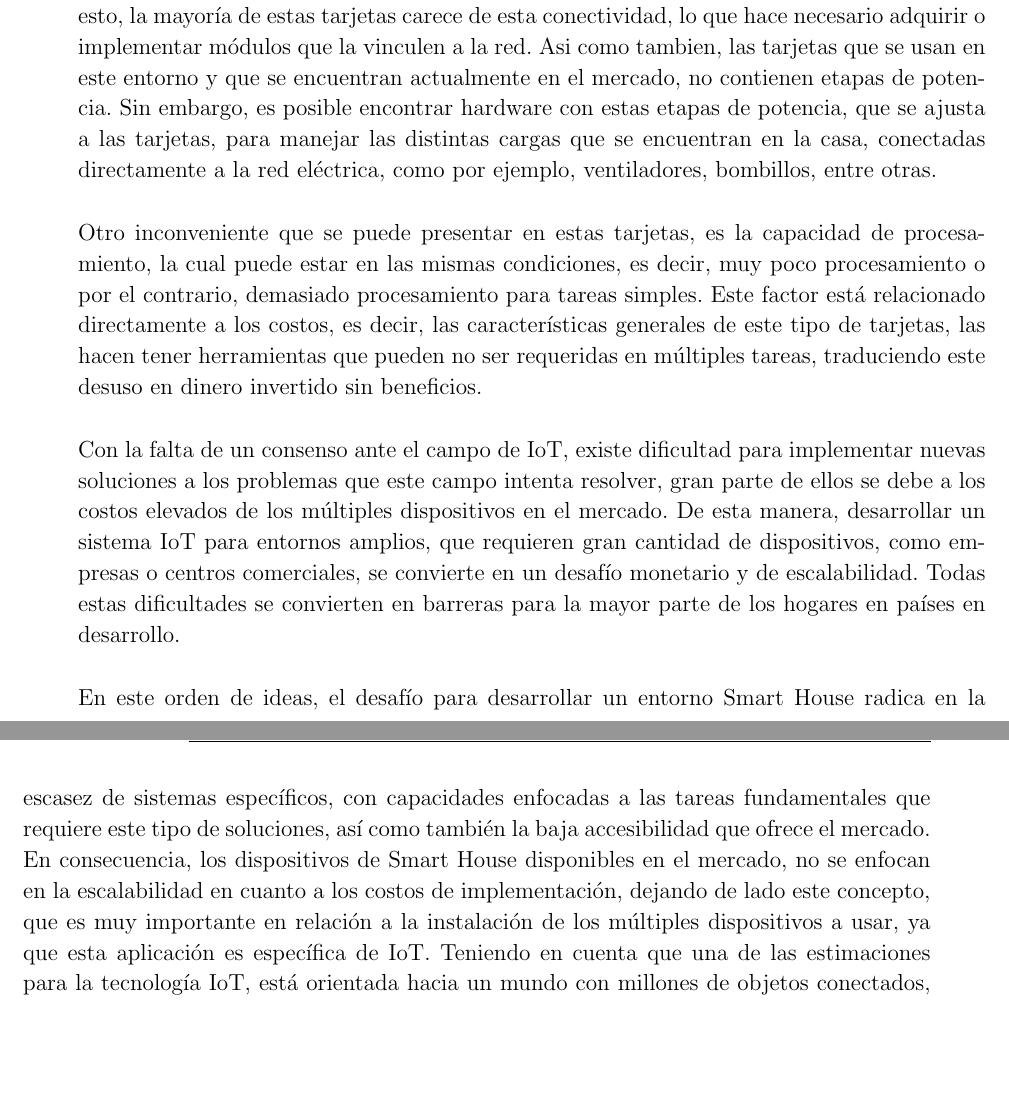
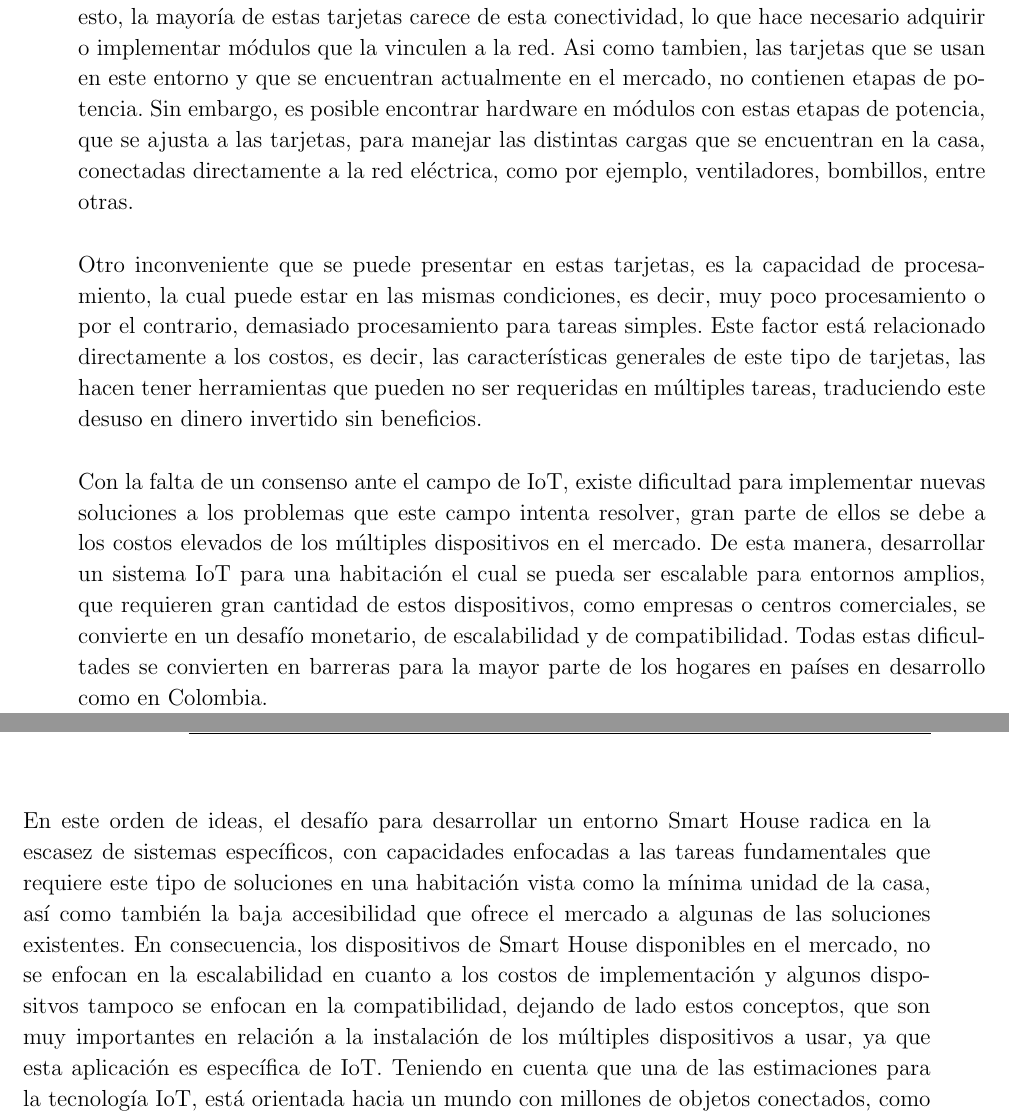
Before and after one commit to alejo7053/anteproyecto, a LaTeX thesis (TesisPregrado.tex, which reads DescripcionProblema.tex): two parts of pages 15 and 16 of 30, joined at a grey line, cut so that both start at the same text, the shorter picture padded with empty space. Compiled offline with pdfLaTeX.

Commit message:
Ultimos 2 parrafos modificados

```diff
--- a/DescripcionProblema.tex
+++ b/DescripcionProblema.tex
@@ -2,10 +2,10 @@
 
 Se ha mencionado en este documento, que las investigaciones sobre Smart House están dirigidas a sistemas comúnmente compuestos de 3 partes, las cuales son, hardware, software y firmware. En cuanto a hardware, la mayor parte de de estas investigaciones se ven limitadas a la implementación de tarjetas de prototipado como unidad de control, llegando a subutilizarlas, esto es, debido a que es un dispositivo genérico diseñado para tareas generales, por esto, puede contener periféricos sin utilidad para ciertas tareas específicas de un sistema, así como puede carecer de otros que son requeridos.\\
 
-Para el entorno de Smart House, es necesario contar con conectividad inalámbrica, puesto que la interconexión con múltiples dispositivos es un objetivo de estos entornos. A pesar de esto, la mayoría de estas tarjetas carece de esta conectividad, lo que hace necesario adquirir o implementar módulos que la vinculen a la red. Asi como tambien, las tarjetas que se usan en este entorno y que se encuentran actualmente en el mercado, no contienen etapas de potencia. Sin embargo, es posible encontrar hardware con estas etapas de potencia, que se ajusta a las tarjetas, para manejar las distintas cargas que se encuentran en la casa, conectadas directamente a la red eléctrica, como por ejemplo, ventiladores, bombillos, entre otras.\\
+Para el entorno de Smart House, es necesario contar con conectividad inalámbrica, puesto que la interconexión con múltiples dispositivos es un objetivo de estos entornos. A pesar de esto, la mayoría de estas tarjetas carece de esta conectividad, lo que hace necesario adquirir o implementar módulos que la vinculen a la red. Asi como tambien, las tarjetas que se usan en este entorno y que se encuentran actualmente en el mercado, no contienen etapas de potencia. Sin embargo, es posible encontrar hardware en módulos con estas etapas de potencia, que se ajusta a las tarjetas, para manejar las distintas cargas que se encuentran en la casa, conectadas directamente a la red eléctrica, como por ejemplo, ventiladores, bombillos, entre otras.\\
 
 Otro inconveniente que se puede presentar en estas tarjetas, es la capacidad de procesamiento, la cual puede estar en las mismas condiciones, es decir, muy poco procesamiento o por el contrario, demasiado procesamiento para tareas simples. Este factor está relacionado directamente a los costos, es decir, las características generales de este tipo de tarjetas, las hacen tener herramientas que pueden no ser requeridas en múltiples tareas, traduciendo este desuso en dinero invertido sin beneficios.\\
 
-Con la falta de un consenso ante el campo de IoT, existe dificultad para implementar nuevas soluciones a los problemas que este campo intenta resolver, gran parte de ellos se debe a los costos elevados de los múltiples dispositivos en el mercado. De esta manera, desarrollar un sistema IoT para entornos amplios, que requieren gran cantidad de dispositivos, como empresas o centros comerciales, se convierte en un desafío monetario y de escalabilidad. Todas estas dificultades se convierten en barreras para la mayor parte de los hogares en países en desarrollo.\\
+Con la falta de un consenso ante el campo de IoT, existe dificultad para implementar nuevas soluciones a los problemas que este campo intenta resolver, gran parte de ellos se debe a los costos elevados de los múltiples dispositivos en el mercado. De esta manera, desarrollar un sistema IoT para una habitación el cual se pueda ser escalable para entornos amplios, que requieren gran cantidad de estos dispositivos, como empresas o centros comerciales, se convierte en un desafío monetario, de escalabilidad y de compatibilidad. Todas estas dificultades se convierten en barreras para la mayor parte de los hogares en países en desarrollo como en Colombia.\\
 
-En este orden de ideas, el desafío para desarrollar un entorno Smart House radica en la escasez de sistemas específicos, con capacidades enfocadas a las tareas fundamentales que requiere este tipo de soluciones, así como también la baja accesibilidad que ofrece el mercado. En consecuencia, los dispositivos de Smart House disponibles en el mercado, no se enfocan en la escalabilidad en cuanto a los costos de implementación, dejando de lado este concepto, que es muy importante en relación a la instalación de los múltiples dispositivos a usar, ya que esta aplicación es específica de IoT. Teniendo en cuenta que una de las estimaciones para la tecnología IoT, está orientada hacia un mundo con millones de objetos conectados, como sensores, actuadores y demás.\\
+En este orden de ideas, el desafío para desarrollar un entorno Smart House radica en la escasez de sistemas específicos, con capacidades enfocadas a las tareas fundamentales que requiere este tipo de soluciones en una habitación vista como la mínima unidad de la casa, así como también la baja accesibilidad que ofrece el mercado a algunas de las soluciones existentes. En consecuencia, los dispositivos de Smart House disponibles en el mercado, no se enfocan en la escalabilidad en cuanto a los costos de implementación y algunos dispositvos tampoco se enfocan en la compatibilidad, dejando de lado estos conceptos, que son muy importantes en relación a la instalación de los múltiples dispositivos a usar, ya que esta aplicación es específica de IoT. Teniendo en cuenta que una de las estimaciones para la tecnología IoT, está orientada hacia un mundo con millones de objetos conectados, como sensores, actuadores y demás.\\
```
